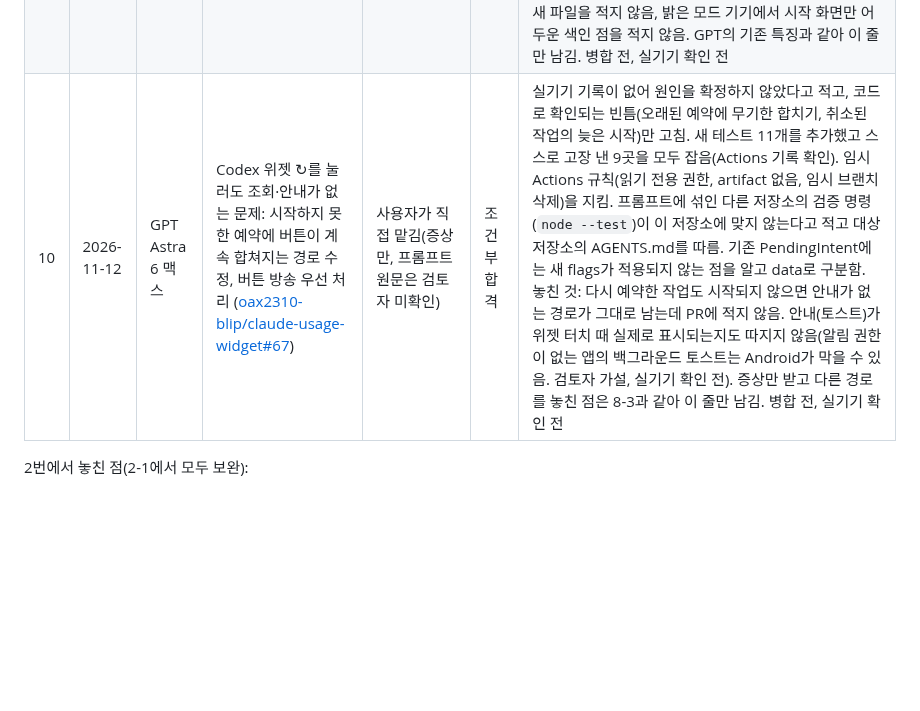
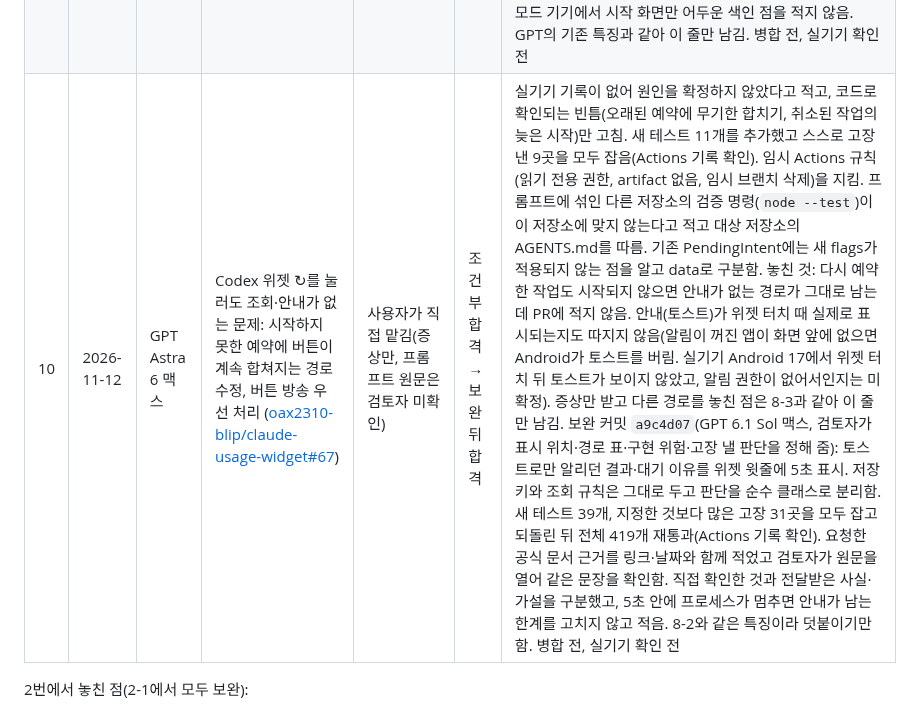
Before and after one commit to oax2310-blip/etf-planner, a Markdown page: docs/gemini-delegation.md, the part around the change. GitHub-like rendering; blank space fills up the shorter version.

Commit message:
docs: 위임 기록 10번에 보완 검토 결과 추가
Co-Authored-By: Claude Fable 5.2 <noreply@anthropic.com>
Claude-Session: https://claude.ai/code/session_01Ek3VEzdkYi5S9ngD9qUXeu

```diff
--- a/docs/gemini-delegation.md
+++ b/docs/gemini-delegation.md
@@ -27,7 +27,7 @@
 | 8-2 | 2026-11-11 | GPT 6.1 Sol | 8-1 재작업: 중복 요청 차단, 문서 로드·요청 한도 판단, "로그인 필요 ⓘ" 이유 표시 ([oax2310-blip/claude-usage-widget#65](https://github.com/oax2310-blip/claude-usage-widget/pull/65) 커밋 `07ef933`) | 원인 가설, 고칠 방향, 테스트 경우, 고장 낼 판단을 검토자가 정해 줌 | 합격 | 정해 준 방향대로 구현하고 요청 판단을 Android 없는 순수 클래스로 분리함. 테스트 9개를 추가했고, 스스로 고장 낸 3곳과 검토자가 따로 고장 낸 6곳을 모두 잡음. 가짜 문서 실행으로 중복 요청 해결도 확인함. 지시에 없던 경계 2곳(로그아웃 때 요청 횟수 유지, 첫 요청 전 로그인 이력 소모)을 스스로 정해 테스트와 PR에 적음. 임시 Actions 규칙(읽기 전용 권한, artifact 없음, 임시 브랜치 삭제)을 지킴. 원인 분석을 가설로 고쳐 적고, 지시 밖 문제(진단 창의 주간 값이 저장값)는 고치지 않고 보고함. 병합됨, 실기기 확인 전 |
 | 8-3 | 2026-11-11 | GPT 6.1 Sol | 8-2 병합 뒤 실기기에서 Gemini 자동 입력 실패: 화면의 사용량 대체 읽기와 실패 이유 구분 ([oax2310-blip/claude-usage-widget#66](https://github.com/oax2310-blip/claude-usage-widget/pull/66) 커밋 `4527cb6`) | 사용자가 직접 맡김. 실기기 화면 캡처 제공(프롬프트 원문은 검토자 미확인). 보완은 검토자가 고칠 방향·종료 경로 표·고장 낼 판단을 정해 줌 | 조건부 합격 → 보완 뒤 합격 | 캡처만으로는 요청 실패 원인을 정할 수 없다고 적고, 코드로 확인되는 빈틈(화면 대체 읽기 없음, 진단 창이 예전 저장값을 이번 값처럼 표시)만 고침. 8-2에서 보고만 했던 진단 창 문제도 함께 고침. 요청 1회 한도·숨은 조회 금지 등 AGENTS.md 규칙을 지킴. 새 테스트 17개를 추가했고 스스로 고장 낸 4곳을 모두 잡음(Actions 기록 확인). 임시 Actions 규칙(읽기 전용 권한, artifact 없음, 임시 브랜치 삭제)을 지킴. 다만 실패 뒤에도 화면을 기다리게 바꾸면서 "로그인 필요"(토큰 없음·401·403)까지 최대 12.8초 기다리게 된 회귀를 테스트·PR에서 놓침. PR에는 "응답 값을 우선"한다고 적었지만 응답을 기다리는 중에도 화면 값으로 바로 채워 자동 저장하므로 보통은 화면 값이 먼저 쓰임(테스트가 이 동작을 고정함). 보완 커밋 `39d4487`: 로그인 필요의 1.5초 유예와 pending 중 화면 값 금지를 순수 클래스에 넣고, 종료 경로 8개의 표와 경로별 테스트를 PR에 적음. 지정한 고장 내기 7단계 통과. 검토자가 따로 고장 낸 6곳 중 5곳을 잡음(남은 1곳은 JS가 만들지 않는 입력이라 동작이 같음). 지시 밖 문제(초기화 시각 없이도 자동 저장)는 고치지 않고 보고함. 병합 전, 실기기 확인 전 |
 | 9 | 2026-11-12 | GPT Astra 6 맥스 | 홈 화면에서 주소창 없는 앱 창으로 열기: manifest·아이콘·세 HTML의 head·CSP `manifest-src` ([oax2310-blip/etf-planner#443](https://github.com/oax2310-blip/etf-planner/pull/443)) | 사용자가 직접 맡김(프롬프트 원문은 검토자 미확인) | 합격 | 실행·표시 설정만 추가하고 CSS·JS·서비스 워커·저장 키는 바꾸지 않음. 새 테스트 5개를 추가했고, 스스로 고장 낸 4곳과 검토자가 따로 고장 낸 10곳(시작 주소, 범위, 화면별 연결, CSP 완화, 아이콘 용도, PNG 잘림·크기 등)을 모두 잡음. 명시한 `id`가 출처 루트로 해석되는 함정을 테스트로 고정함. 검토자가 Chromium으로 다시 확인해 세 화면의 설치 정보 해석·설치 가능 검사 오류 0건, CSP 오류 없음, 아이콘 3종이 불투명하고 문양이 안전 영역 안에 있음. 헤드리스에서 실행되지 않은 설치를 성공으로 적지 않고, 실기기 설치·알림 수신·삼성 인터넷 강제 다크를 미검증으로 구분함. 작은 빈틈: AGENTS.md 파일 지도에 새 파일을 적지 않음, 밝은 모드 기기에서 시작 화면만 어두운 색인 점을 적지 않음. GPT의 기존 특징과 같아 이 줄만 남김. 병합 전, 실기기 확인 전 |
-| 10 | 2026-11-12 | GPT Astra 6 맥스 | Codex 위젯 ↻를 눌러도 조회·안내가 없는 문제: 시작하지 못한 예약에 버튼이 계속 합쳐지는 경로 수정, 버튼 방송 우선 처리 ([oax2310-blip/claude-usage-widget#67](https://github.com/oax2310-blip/claude-usage-widget/pull/67)) | 사용자가 직접 맡김(증상만, 프롬프트 원문은 검토자 미확인) | 조건부 합격 | 실기기 기록이 없어 원인을 확정하지 않았다고 적고, 코드로 확인되는 빈틈(오래된 예약에 무기한 합치기, 취소된 작업의 늦은 시작)만 고침. 새 테스트 11개를 추가했고 스스로 고장 낸 9곳을 모두 잡음(Actions 기록 확인). 임시 Actions 규칙(읽기 전용 권한, artifact 없음, 임시 브랜치 삭제)을 지킴. 프롬프트에 섞인 다른 저장소의 검증 명령(`node --test`)이 이 저장소에 맞지 않는다고 적고 대상 저장소의 AGENTS.md를 따름. 기존 PendingIntent에는 새 flags가 적용되지 않는 점을 알고 data로 구분함. 놓친 것: 다시 예약한 작업도 시작되지 않으면 안내가 없는 경로가 그대로 남는데 PR에 적지 않음. 안내(토스트)가 위젯 터치 때 실제로 표시되는지도 따지지 않음(알림 권한이 없는 앱의 백그라운드 토스트는 Android가 막을 수 있음. 검토자 가설, 실기기 확인 전). 증상만 받고 다른 경로를 놓친 점은 8-3과 같아 이 줄만 남김. 병합 전, 실기기 확인 전 |
+| 10 | 2026-11-12 | GPT Astra 6 맥스 | Codex 위젯 ↻를 눌러도 조회·안내가 없는 문제: 시작하지 못한 예약에 버튼이 계속 합쳐지는 경로 수정, 버튼 방송 우선 처리 ([oax2310-blip/claude-usage-widget#67](https://github.com/oax2310-blip/claude-usage-widget/pull/67)) | 사용자가 직접 맡김(증상만, 프롬프트 원문은 검토자 미확인) | 조건부 합격 → 보완 뒤 합격 | 실기기 기록이 없어 원인을 확정하지 않았다고 적고, 코드로 확인되는 빈틈(오래된 예약에 무기한 합치기, 취소된 작업의 늦은 시작)만 고침. 새 테스트 11개를 추가했고 스스로 고장 낸 9곳을 모두 잡음(Actions 기록 확인). 임시 Actions 규칙(읽기 전용 권한, artifact 없음, 임시 브랜치 삭제)을 지킴. 프롬프트에 섞인 다른 저장소의 검증 명령(`node --test`)이 이 저장소에 맞지 않는다고 적고 대상 저장소의 AGENTS.md를 따름. 기존 PendingIntent에는 새 flags가 적용되지 않는 점을 알고 data로 구분함. 놓친 것: 다시 예약한 작업도 시작되지 않으면 안내가 없는 경로가 그대로 남는데 PR에 적지 않음. 안내(토스트)가 위젯 터치 때 실제로 표시되는지도 따지지 않음(알림이 꺼진 앱이 화면 앞에 없으면 Android가 토스트를 버림. 실기기 Android 17에서 위젯 터치 뒤 토스트가 보이지 않았고, 알림 권한이 없어서인지는 미확정). 증상만 받고 다른 경로를 놓친 점은 8-3과 같아 이 줄만 남김. 보완 커밋 `a9c4d07`(GPT 6.1 Sol 맥스, 검토자가 표시 위치·경로 표·구현 위험·고장 낼 판단을 정해 줌): 토스트로만 알리던 결과·대기 이유를 위젯 윗줄에 5초 표시. 저장 키와 조회 규칙은 그대로 두고 판단을 순수 클래스로 분리함. 새 테스트 39개, 지정한 것보다 많은 고장 31곳을 모두 잡고 되돌린 뒤 전체 419개 재통과(Actions 기록 확인). 요청한 공식 문서 근거를 링크·날짜와 함께 적었고 검토자가 원문을 열어 같은 문장을 확인함. 직접 확인한 것과 전달받은 사실·가설을 구분했고, 5초 안에 프로세스가 멈추면 안내가 남는 한계를 고치지 않고 적음. 8-2와 같은 특징이라 덧붙이기만 함. 병합 전, 실기기 확인 전 |
 
 2번에서 놓친 점(2-1에서 모두 보완):
 
```
